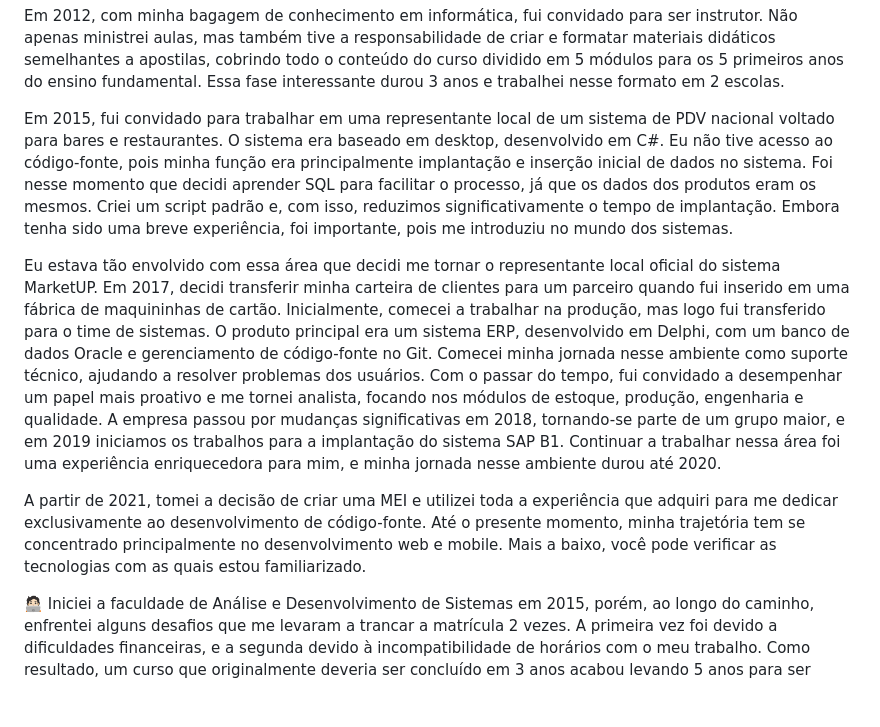
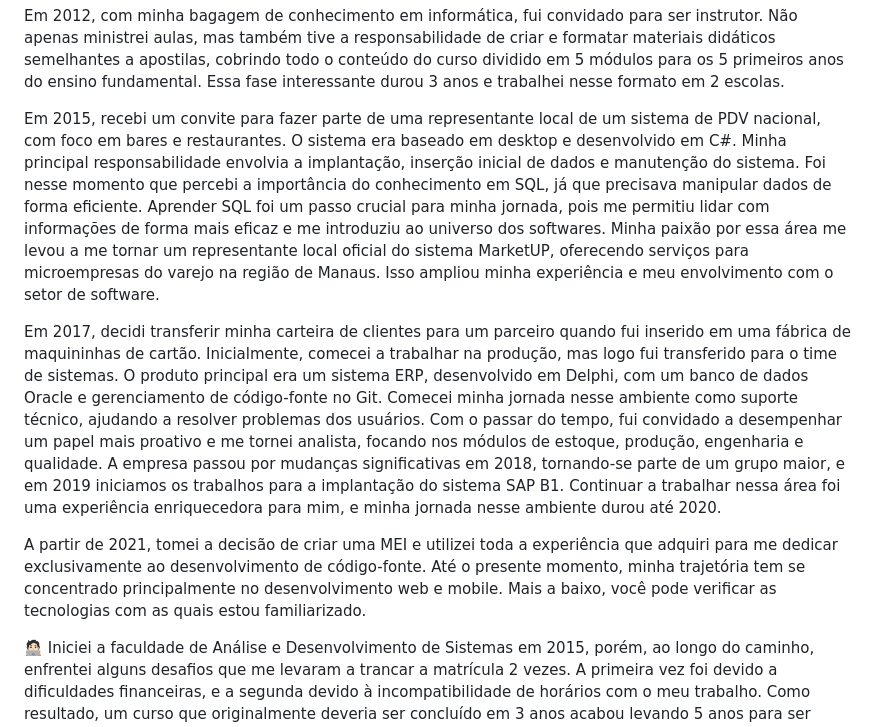
Before and after one commit to dielito2010/dielito2010, a Markdown page: README.md, the part around the change. Rendered like a GitHub page; folded sections open; blank space fills up the shorter version.

```diff
--- a/README.md
+++ b/README.md
@@ -29,11 +29,13 @@ Minha carreira em tecnologia da informação começou em 2008 como técnico de m
 
 Em 2012, com minha bagagem de conhecimento em informática, fui convidado para ser instrutor. Não apenas ministrei aulas, mas também tive a responsabilidade de criar e formatar materiais didáticos semelhantes a apostilas, cobrindo todo o conteúdo do curso dividido em 5 módulos para os 5 primeiros anos do ensino fundamental. Essa fase interessante durou 3 anos e trabalhei nesse formato em 2 escolas.
 
-Em 2015, fui convidado para trabalhar em uma representante local de um sistema de PDV nacional voltado para bares e restaurantes. O sistema era baseado em desktop, desenvolvido em C#. Eu não tive acesso ao código-fonte, pois minha função era principalmente implantação e inserção inicial de dados no sistema. Foi nesse momento que decidi aprender SQL para facilitar o processo, já que os dados dos produtos eram os mesmos. Criei um script padrão e, com isso, reduzimos significativamente o tempo de implantação. Embora tenha sido uma breve experiência, foi importante, pois me introduziu no mundo dos sistemas.
+Em 2015, recebi um convite para fazer parte de uma representante local de um sistema de PDV nacional, com foco em bares e restaurantes. O sistema era baseado em desktop e desenvolvido em C#. Minha principal responsabilidade envolvia a implantação, inserção inicial de dados e manutenção do sistema. Foi nesse momento que percebi a importância do conhecimento em SQL, já que precisava manipular dados de forma eficiente. Aprender SQL foi um passo crucial para minha jornada, pois me permitiu lidar com informações de forma mais eficaz e me introduziu ao universo dos softwares. Minha paixão por essa área me levou a me tornar um representante local oficial do sistema MarketUP, oferecendo serviços para microempresas do varejo na região de Manaus. Isso ampliou minha experiência e meu envolvimento com o setor de software.
 
-Eu estava tão envolvido com essa área que decidi me tornar o representante local oficial do sistema MarketUP. Em 2017, decidi transferir minha carteira de clientes para um parceiro quando fui inserido em uma fábrica de maquininhas de cartão. Inicialmente, comecei a trabalhar na produção, mas logo fui transferido para o time de sistemas. O produto principal era um sistema ERP, desenvolvido em Delphi, com um banco de dados Oracle e gerenciamento de código-fonte no Git. Comecei minha jornada nesse ambiente como suporte técnico, ajudando a resolver problemas dos usuários. Com o passar do tempo, fui convidado a desempenhar um papel mais proativo e me tornei analista, focando nos módulos de estoque, produção, engenharia e qualidade. A empresa passou por mudanças significativas em 2018, tornando-se parte de um grupo maior, e em 2019 iniciamos os trabalhos para a implantação do sistema SAP B1. Continuar a trabalhar nessa área foi uma experiência enriquecedora para mim, e minha jornada nesse ambiente durou até 2020.
+Em 2017, decidi transferir minha carteira de clientes para um parceiro quando fui inserido em uma fábrica de maquininhas de cartão. Inicialmente, comecei a trabalhar na produção, mas logo fui transferido para o time de sistemas. O produto principal era um sistema ERP, desenvolvido em Delphi, com um banco de dados Oracle e gerenciamento de código-fonte no Git. Comecei minha jornada nesse ambiente como suporte técnico, ajudando a resolver problemas dos usuários. Com o passar do tempo, fui convidado a desempenhar um papel mais proativo e me tornei analista, focando nos módulos de estoque, produção, engenharia e qualidade. A empresa passou por mudanças significativas em 2018, tornando-se parte de um grupo maior, e em 2019 iniciamos os trabalhos para a implantação do sistema SAP B1. Continuar a trabalhar nessa área foi uma experiência enriquecedora para mim, e minha jornada nesse ambiente durou até 2020.
 
 A partir de 2021, tomei a decisão de criar uma MEI e utilizei toda a experiência que adquiri para me dedicar exclusivamente ao desenvolvimento de código-fonte. Até o presente momento, minha trajetória tem se concentrado principalmente no desenvolvimento web e mobile. Mais a baixo, você pode verificar as tecnologias com as quais estou familiarizado.
+
+
 
 🧑🏻‍💻 Iniciei a faculdade de Análise e Desenvolvimento de Sistemas em 2015, porém, ao longo do caminho, enfrentei alguns desafios que me levaram a trancar a matrícula 2 vezes. A primeira vez foi devido a dificuldades financeiras, e a segunda devido à incompatibilidade de horários com o meu trabalho. Como resultado, um curso que originalmente deveria ser concluído em 3 anos acabou levando 5 anos para ser finalizado. Essas são situações que podem ocorrer ao longo da carreira acadêmica, e finalmente, consegui concluir meu curso no primeiro semestre de 2020.
 
```
